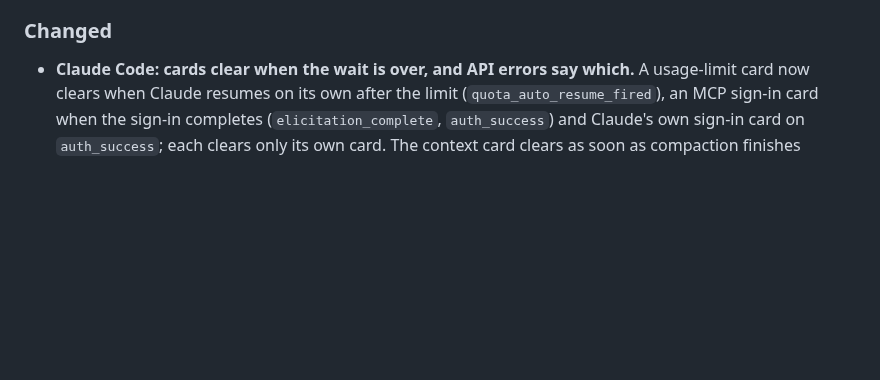
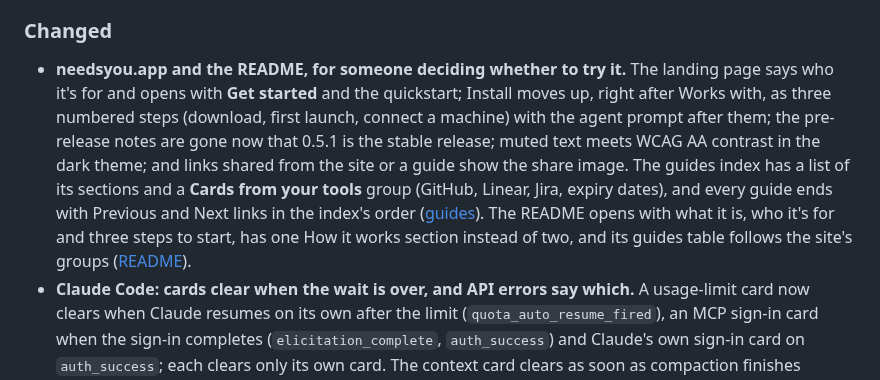
Before and after one commit to tayharris/needs-you, a Markdown page: CHANGELOG.md, the part around the change. Drawn GitHub-style; blank space fills up the shorter version.

Commit message:
changelog: the site and README pass

```diff
--- a/CHANGELOG.md
+++ b/CHANGELOG.md
@@ -11,6 +11,7 @@ All notable user-visible changes. Format: [Keep a Changelog](https://keepachange
 
 ### Changed
 
+- **needsyou.app and the README, for someone deciding whether to try it.** The landing page says who it's for and opens with **Get started** and the quickstart; Install moves up, right after Works with, as three numbered steps (download, first launch, connect a machine) with the agent prompt after them; the pre-release notes are gone now that 0.5.1 is the stable release; muted text meets WCAG AA contrast in the dark theme; and links shared from the site or a guide show the share image. The guides index has a list of its sections and a **Cards from your tools** group (GitHub, Linear, Jira, expiry dates), and every guide ends with Previous and Next links in the index's order ([guides](https://needsyou.app/guides/)). The README opens with what it is, who it's for and three steps to start, has one How it works section instead of two, and its guides table follows the site's groups ([README](README.md#get-started)).
 - **Claude Code: cards clear when the wait is over, and API errors say which.** A usage-limit card now clears when Claude resumes on its own after the limit (`quota_auto_resume_fired`), an MCP sign-in card when the sign-in completes (`elicitation_complete`, `auth_success`) and Claude's own sign-in card on `auth_success`; each clears only its own card. The context card clears as soon as compaction finishes (`PostCompact`). An API-error card now reads the error the way Claude Code's docs name it, so it says **Claude's API is overloaded**, **Claude stopped on a server error** or **Claude stopped on an invalid request** instead of the generic API error (the hook read `error_type`, not the documented `error`, so rate-limit and sign-in cards could get the generic title too). The "Claude asks: …" card takes the turn's question from `Stop`'s `last_assistant_message` instead of the transcript, which may not have the last message yet; older Claude Code versions still read the transcript. Run `needs-you update` (or re-run `install-hooks.sh`) to get the new events ([guide](docs/guides/claude-code.md#the-hooks)).
 - **Copilot CLI: a card when it stops on an error.** Copilot's `errorOccurred` hook now posts **Copilot stopped on a model error** (or a tool error, or an error) when the error isn't recoverable; ones Copilot recovers from post nothing. The card names at most the error's type, never its message, and stays when the turn or the session ends on it. Run `needs-you update`, then restart Copilot CLI ([guide](docs/guides/copilot.md#what-youll-see)).
 - **Cursor: "Cursor asks: …" cards, and an error card when a chat ends on one.** Cursor's `afterAgentResponse` hook now keeps the question the agent's reply ends on, so the turn card reads **Cursor asks: Should I run the migration too? · my-repo** instead of only "finished" (redacted and clamped as for the other agents; `NEEDS_YOU_TURN_TEXT=0` keeps the old card). A `sessionEnd` with `reason: error` no longer clears the error card; it posts **Cursor stopped on an error** if there wasn't one, without Cursor's error text. Run `needs-you update` ([guide](docs/guides/cursor.md#what-youll-see)).
```
